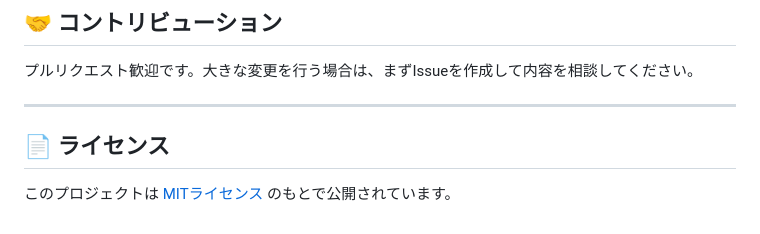
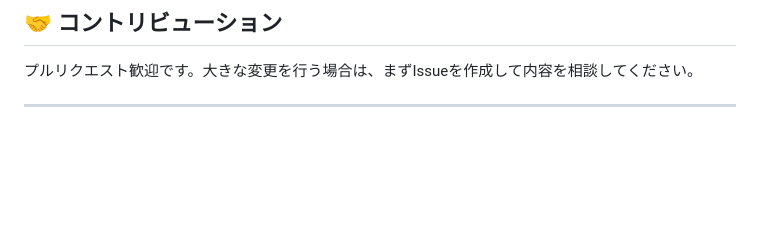
Before and after one commit to 12kirantamang/django-mini-store, a Markdown page: README.md, the part around the change. GitHub-like rendering; blank space fills up the shorter version.

Commit message:
Delete license information from README
Remove license section from README

```diff
--- a/README.md
+++ b/README.md
@@ -290,7 +290,3 @@ django-mini-store/
 プルリクエスト歓迎です。大きな変更を行う場合は、まずIssueを作成して内容を相談してください。
 
 ---
-
-## 📄 ライセンス
-
-このプロジェクトは [MITライセンス](LICENSE) のもとで公開されています。
```
